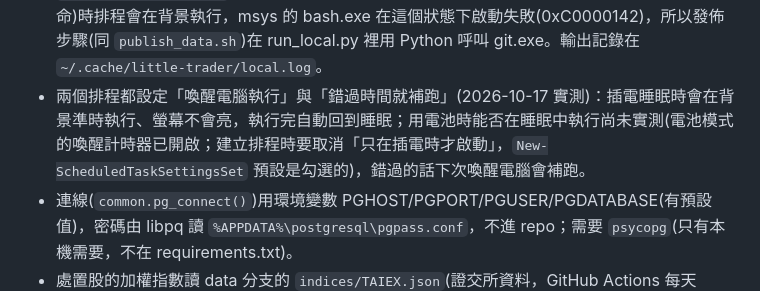
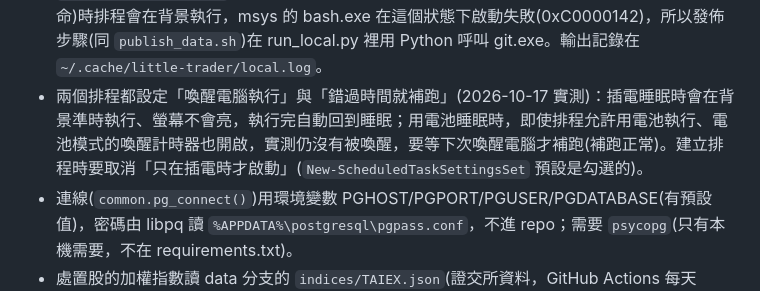
Before and after one commit to rebornlife0218/little-trader, a Markdown page: docs/ARCHITECTURE.md, the part around the change. GitHub-like rendering.

Commit message:
文件：用電池睡眠的喚醒實測結果
Co-Authored-By: Claude Opus 5.5 <noreply@anthropic.com>

```diff
--- a/docs/ARCHITECTURE.md
+++ b/docs/ARCHITECTURE.md
@@ -81,7 +81,7 @@ pipeline/                           資料抓取，一個資料集一個資料
 
 本機資料集(tw_strategy、disposition)：
 - 資料庫在本機(localhost:9457)，GitHub Actions 連不到，所以沒有 `data-<資料集>.yml`；由 Windows 工作排程器「LittleTrader_local」在 cm 同步(`CM_PostgreSQL_Sync`：週一~五 23:30、週二~六 12:00；CMoney 台股日資料約 21:30 進 repo)之後以 `pythonw.exe` 執行 `pipeline/run_local.py`，cm 同步還在跑會先等它結束。不能用 Git Bash：電腦睡眠(新式待命)時排程會在背景執行，msys 的 bash.exe 在這個狀態下啟動失敗(0xC0000142)，所以發佈步驟(同 `publish_data.sh`)在 run_local.py 裡用 Python 呼叫 git.exe。輸出記錄在 `~/.cache/little-trader/local.log`。
-- 兩個排程都設定「喚醒電腦執行」與「錯過時間就補跑」(2026-10-17 實測)：插電睡眠時會在背景準時執行、螢幕不會亮，執行完自動回到睡眠；用電池時能否在睡眠中執行尚未實測(電池模式的喚醒計時器已開啟；建立排程時要取消「只在插電時才啟動」，`New-ScheduledTaskSettingsSet` 預設是勾選的)，錯過的話下次喚醒電腦會補跑。
+- 兩個排程都設定「喚醒電腦執行」與「錯過時間就補跑」(2026-10-17 實測)：插電睡眠時會在背景準時執行、螢幕不會亮，執行完自動回到睡眠；用電池睡眠時，即使排程允許用電池執行、電池模式的喚醒計時器也開啟，實測仍沒有被喚醒，要等下次喚醒電腦才補跑(補跑正常)。建立排程時要取消「只在插電時才啟動」(`New-ScheduledTaskSettingsSet` 預設是勾選的)。
 - 連線(`common.pg_connect()`)用環境變數 PGHOST/PGPORT/PGUSER/PGDATABASE(有預設值)，密碼由 libpq 讀 `%APPDATA%\postgresql\pgpass.conf`，不進 repo；需要 `psycopg`(只有本機需要，不在 requirements.txt)。
 - 處置股的加權指數讀 data 分支的 `indices/TAIEX.json`(證交所資料，GitHub Actions 每天 15:30 更新)。
 - 只發佈回測結果，不發佈原始股價。
```
